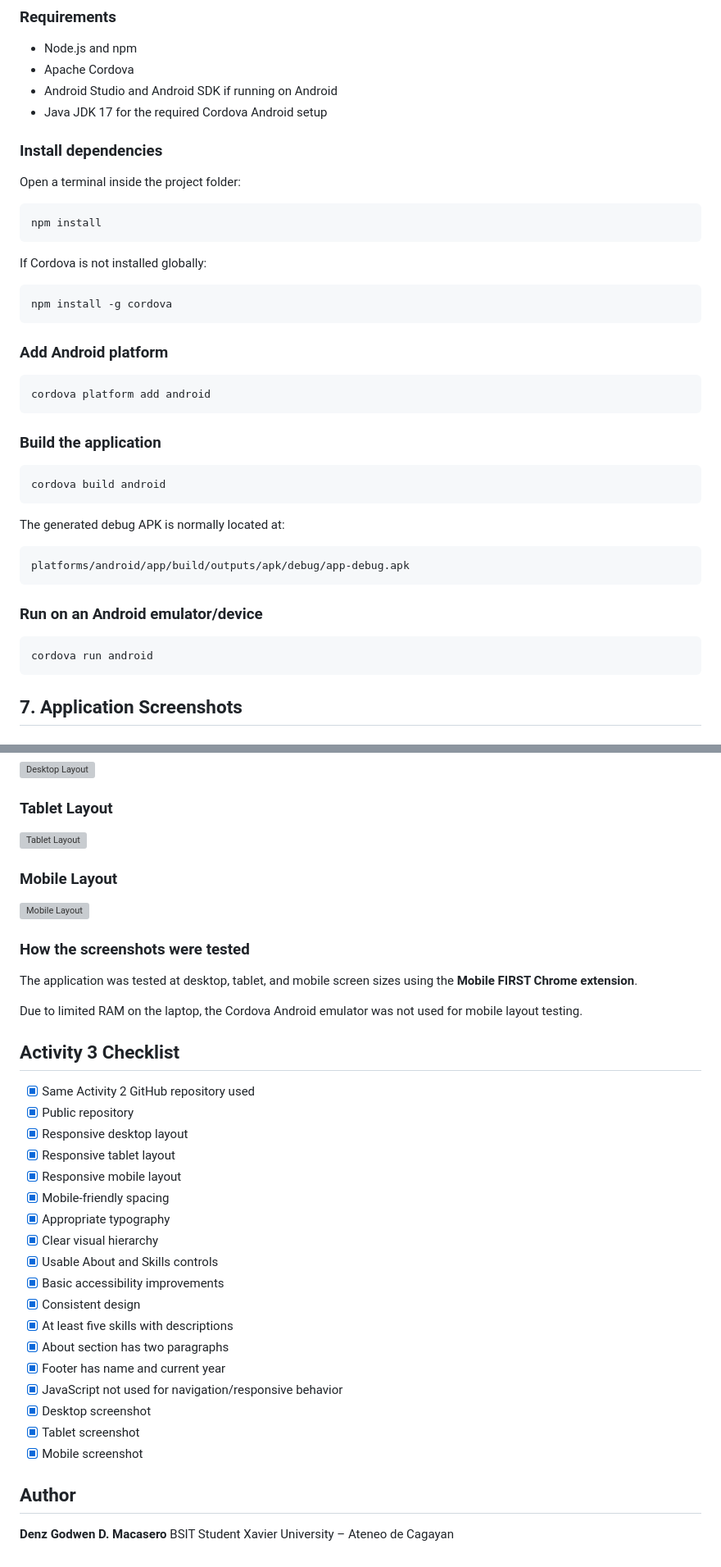
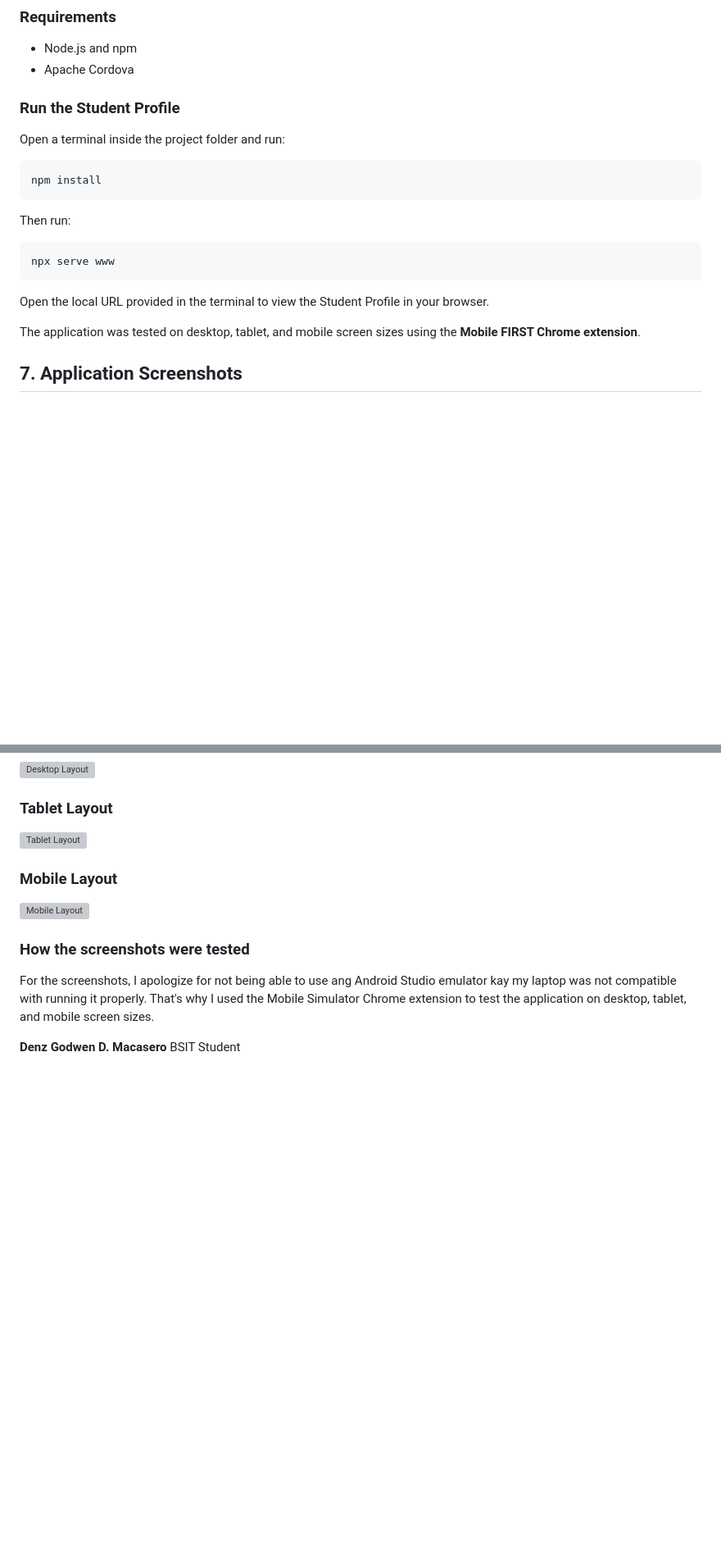
Before and after one commit to DenzGodwenMacasero/Denz_StudentProfile_Cordova, a Markdown page: README.md, 2 parts joined by grey strips. Shown at 82% size. GitHub-like rendering; blank space fills up the shorter version; grey boxes are pictures that could not be loaded.

````diff
--- a/README.md
+++ b/README.md
@@ -103,46 +68,25 @@ Each link navigates to the corresponding section within the same page. **JavaScr
 
 * Node.js and npm
 * Apache Cordova
-* Android Studio and Android SDK if running on Android
-* Java JDK 17 for the required Cordova Android setup
 
-### Install dependencies
+### Run the Student Profile
 
-Open a terminal inside the project folder:
+Open a terminal inside the project folder and run:
 
 ```bash
 npm install
 ```
 
-If Cordova is not installed globally:
+Then run:
 
 ```bash
-npm install -g cordova
+npx serve www
 ```
 
-### Add Android platform
+Open the local URL provided in the terminal to view the Student Profile in your browser.
 
-```bash
-cordova platform add android
-```
+The application was tested on desktop, tablet, and mobile screen sizes using the **Mobile FIRST Chrome extension**.
 
-### Build the application
-
-```bash
-cordova build android
-```
-
-The generated debug APK is normally located at:
-
-```text
-platforms/android/app/build/outputs/apk/debug/app-debug.apk
-```
-
-### Run on an Android emulator/device
-
-```bash
-cordova run android
-```
 
 ## 7. Application Screenshots
 
@@ -160,33 +104,9 @@ cordova run android
 
 ### How the screenshots were tested
 
-The application was tested at desktop, tablet, and mobile screen sizes using the **Mobile FIRST Chrome extension**.
+For the screenshots, I apologize for not being able to use ang Android Studio emulator kay my laptop was not compatible with running it properly. That's why I used the Mobile Simulator Chrome extension to test the application on desktop, tablet, and mobile screen sizes.
 
-Due to limited RAM on the laptop, the Cordova Android emulator was not used for mobile layout testing.
 
-## Activity 3 Checklist
-
-* [x] Same Activity 2 GitHub repository used
-* [x] Public repository
-* [x] Responsive desktop layout
-* [x] Responsive tablet layout
-* [x] Responsive mobile layout
-* [x] Mobile-friendly spacing
-* [x] Appropriate typography
-* [x] Clear visual hierarchy
-* [x] Usable About and Skills controls
-* [x] Basic accessibility improvements
-* [x] Consistent design
-* [x] At least five skills with descriptions
-* [x] About section has two paragraphs
-* [x] Footer has name and current year
-* [x] JavaScript not used for navigation/responsive behavior
-* [x] Desktop screenshot
-* [x] Tablet screenshot
-* [x] Mobile screenshot
-
-## Author
 
 **Denz Godwen D. Macasero**
 BSIT Student
-Xavier University – Ateneo de Cagayan
````
Also changed, not shown: other parts of README.md (+14 -49 lines).
